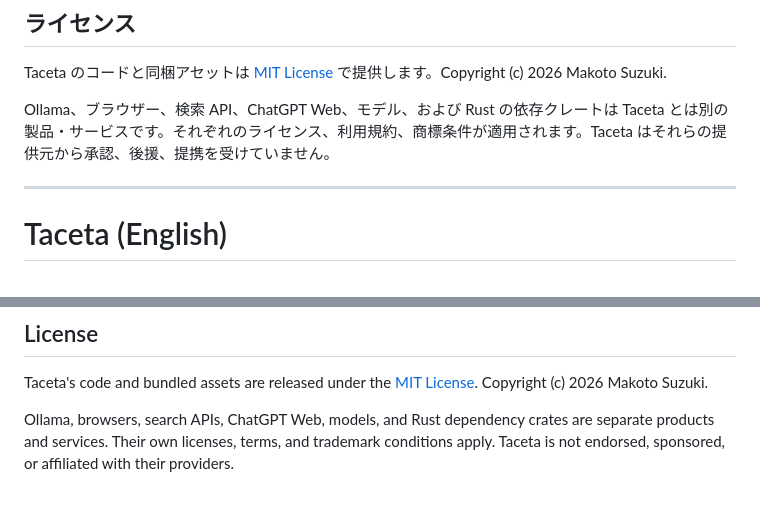
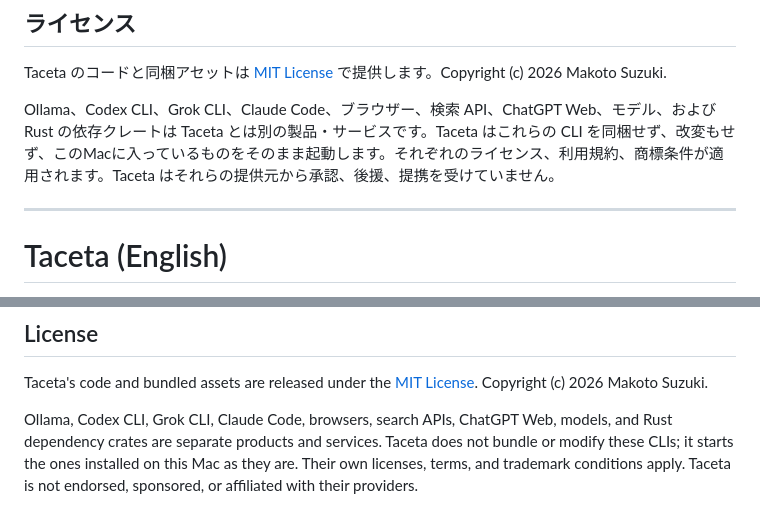
Before and after one commit to mlabo-org/taceta, a Markdown page: README.md, 2 parts joined by grey strips. Rendered like a GitHub page.

Commit message:
docs: name the Codex, Grok and Claude CLIs among the separate products
The license section listed the third-party products Taceta relies on but
not the three vendor CLIs it starts. It now names them and says they are
neither bundled nor modified.

Validation: read both language sections after the edit.

```diff
--- a/README.md
+++ b/README.md
@@ -223,7 +223,7 @@ ChatGPT Web／Google 検索を使う前に、既定の Brave／Chrome を起動
 
 Taceta のコードと同梱アセットは [MIT License](LICENSE) で提供します。Copyright (c) 2026 Makoto Suzuki.
 
-Ollama、ブラウザー、検索 API、ChatGPT Web、モデル、および Rust の依存クレートは Taceta とは別の製品・サービスです。それぞれのライセンス、利用規約、商標条件が適用されます。Taceta はそれらの提供元から承認、後援、提携を受けていません。
+Ollama、Codex CLI、Grok CLI、Claude Code、ブラウザー、検索 API、ChatGPT Web、モデル、および Rust の依存クレートは Taceta とは別の製品・サービスです。Taceta はこれらの CLI を同梱せず、改変もせず、このMacに入っているものをそのまま起動します。それぞれのライセンス、利用規約、商標条件が適用されます。Taceta はそれらの提供元から承認、後援、提携を受けていません。
 
 ---
 
@@ -452,4 +452,4 @@ To uninstall, stop active Taceta Link work, choose **Remove** for Taceta Link in
 
 Taceta's code and bundled assets are released under the [MIT License](LICENSE). Copyright (c) 2026 Makoto Suzuki.
 
-Ollama, browsers, search APIs, ChatGPT Web, models, and Rust dependency crates are separate products and services. Their own licenses, terms, and trademark conditions apply. Taceta is not endorsed, sponsored, or affiliated with their providers.
+Ollama, Codex CLI, Grok CLI, Claude Code, browsers, search APIs, ChatGPT Web, models, and Rust dependency crates are separate products and services. Taceta does not bundle or modify these CLIs; it starts the ones installed on this Mac as they are. Their own licenses, terms, and trademark conditions apply. Taceta is not endorsed, sponsored, or affiliated with their providers.
```
